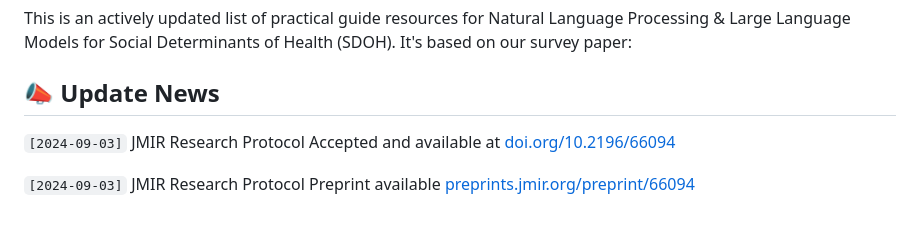
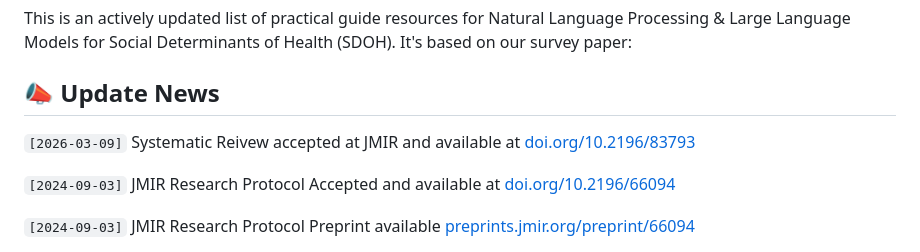
Before and after one commit to nlp4sdoh/review, a Markdown page: README.md, the part around the change. Drawn GitHub-style; blank space fills up the shorter version.

```diff
--- a/README.md
+++ b/README.md
@@ -13,6 +13,8 @@ This is an actively updated list of practical guide resources for Natural Langua
 It's based on our survey paper:
 
 ##  📣 Update News
+`[2026-03-09]` Systematic Reivew accepted at JMIR and available at <a href="https://doi.org/10.2196/83793" target="_blank">doi.org/10.2196/83793</a>
+
 `[2024-09-03]` JMIR Research Protocol Accepted and available at <a href="https://doi.org/10.2196/66094" target="_blank">doi.org/10.2196/66094</a>
 
 `[2024-09-03]` JMIR Research Protocol Preprint available <a href="https://preprints.jmir.org/preprint/66094" target="_blank">preprints.jmir.org/preprint/66094</a>
```
